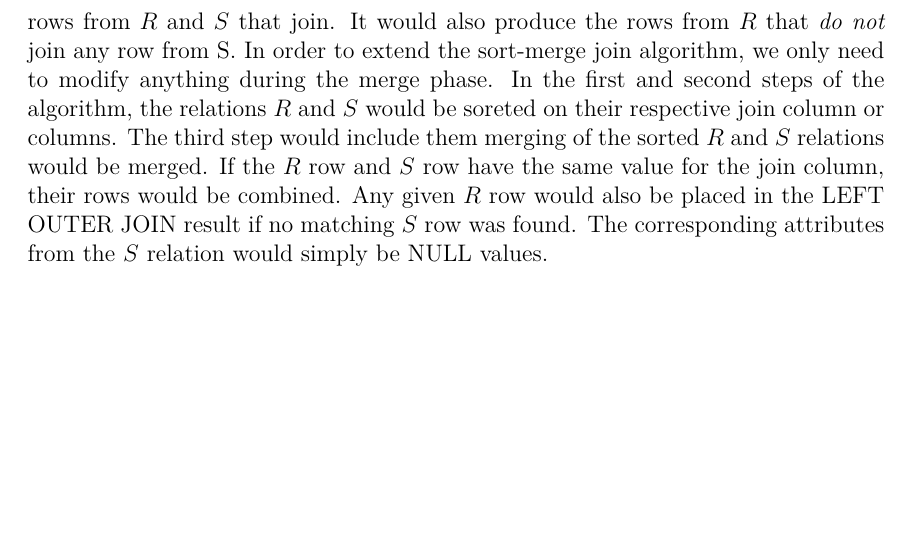
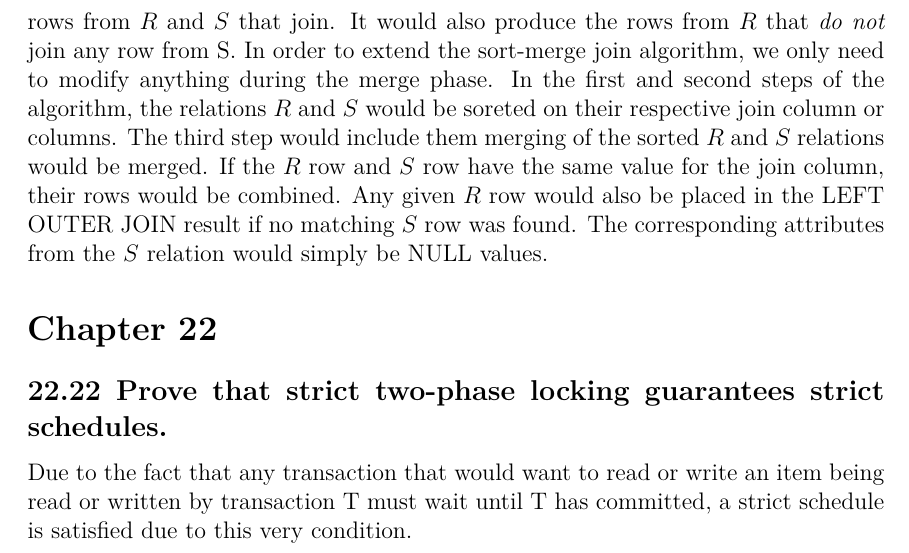
Before and after one commit to frodosamoa/cmsi486, a LaTeX problem sheet (exercises/exercises.tex, which reads exercises/chapters/chapter-22.tex): part of page 31 of 31, cut so that both start at the same text, the shorter picture padded with empty space. Compiled offline with pdfLaTeX.

Commit message:
added one question for chapter 22 and updated pdf

```diff
--- /dev/null
+++ b/exercises/chapters/chapter-22.tex
@@ -0,0 +1,6 @@
+\section*{Chapter 22}
+\addcontentsline{toc}{section}{Chapter 22}
+
+\subsection*{22.22 Prove that strict two-phase locking guarantees strict schedules.}
+\addcontentsline{toc}{subsection}{22.22}
+Due to the fact that any transaction that would want to read or write an item being read or written by transaction T must wait until T has committed, a strict schedule is satisfied due to this very condition.
--- a/exercises/exercises.tex
+++ b/exercises/exercises.tex
@@ -58,7 +58,7 @@ I selected around 40 questions from the 6$^{th}$ edition of \textit{Fundamentals
 \input{chapters/chapter-16.tex}
 \input{chapters/chapter-17.tex}
 \input{chapters/chapter-19.tex}
-% \input{chapters/chapter-22.tex}
+\input{chapters/chapter-22.tex}
 % \input{chapters/chapter-23.tex}
 % \input{chapters/chapter-24.tex}
 % \input{chapters/chapter-26.tex}
```
Also changed, not shown: exercises/exercises.pdf.
